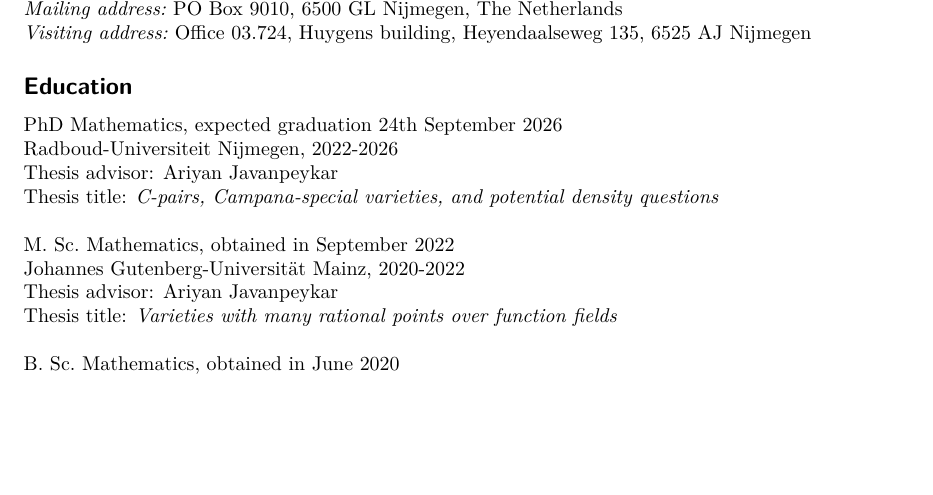
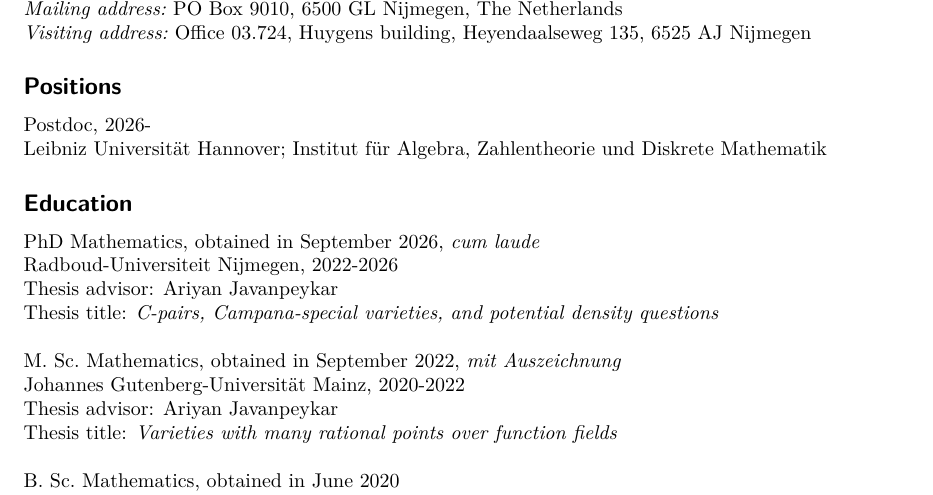
Before and after one commit to f-bartsch/f-bartsch.github.io, a LaTeX CV (CV.tex): part of page 1 of 3, cut so that both start at the same text, the shorter picture padded with empty space. Compiled offline with pdfLaTeX.

Commit message:
Updated CV

```diff
--- a/CV.tex
+++ b/CV.tex
@@ -27,15 +27,19 @@
 \textit{Visiting address:}~Office 03.724, Huygens building, Heyendaalseweg 135, 6525 AJ Nijmegen
 
 
+\subsection*{Positions}
+Postdoc, 2026- \\
+Leibniz Universität Hannover; Institut für Algebra, Zahlentheorie und Diskrete Mathematik
+
 
 \subsection*{Education}
-PhD Mathematics, expected graduation 24th September 2026 \\
+PhD Mathematics, obtained in September 2026, \emph{cum laude} \\
 Radboud-Universiteit Nijmegen, 2022-2026 \\
 Thesis advisor: Ariyan Javanpeykar \\
 Thesis title: \textit{C-pairs, Campana-special varieties, and potential density questions} \\
 ~\par
 
-M.~Sc.~Mathematics, obtained in September 2022 \\
+M.~Sc.~Mathematics, obtained in September 2022, \emph{mit Auszeichnung} \\
 Johannes Gutenberg-Universität Mainz, 2020-2022 \\
 Thesis advisor: Ariyan Javanpeykar \\
 Thesis title: \textit{Varieties with many rational points over function fields} \\
```
Also changed, not shown: CV.pdf.
